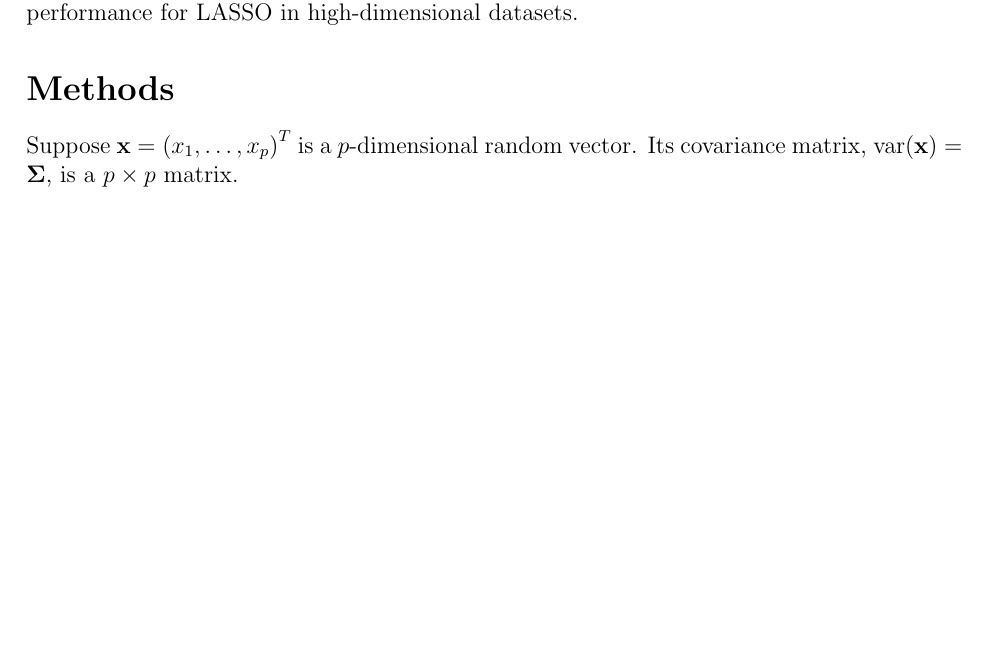
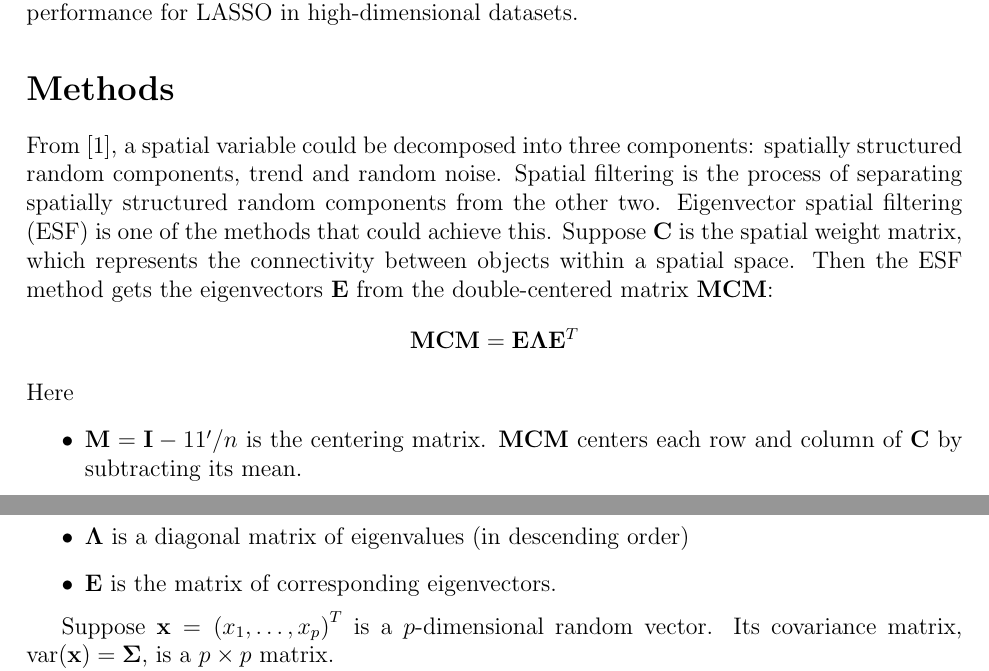
Before and after one commit to nichole-carlson/ESFGSP_Paper, a LaTeX document (reports/simulation_summary.tex): part of page 1 of 13 before the commit and two parts of pages 1 and 2 of 13 after it, the two joined at a grey line, cut so that both start at the same text, the shorter picture padded with empty space. Compiled offline with pdfLaTeX.

Commit message:
organizing contents I wrote.

```diff
--- a/reports/simulation_summary.tex
+++ b/reports/simulation_summary.tex
@@ -36,6 +36,17 @@ We investigate whether fitting LASSO in the frequency space improves feature sel
 
 
 \section*{Methods}
+
+From \cite{Griffith_Chun_2014}, a spatial variable could be decomposed into three components: spatially structured random components, trend and random noise. Spatial filtering is the process of separating spatially structured random components from the other two. Eigenvector spatial filtering (ESF) is one of the methods that could achieve this. Suppose \( \mathbf{C} \) is the spatial weight matrix, which represents the connectivity between objects within a spatial space. Then the ESF method gets the eigenvectors \( \mathbf{E} \) from the double-centered matrix \( \mathbf{MCM} \):
+\[
+  \mathbf{M C M}=\mathbf{E} \boldsymbol{\Lambda} \mathbf{E}^{T}
+\]
+Here
+\begin{itemize}
+  \item \( \mathbf{M}=\mathbf{I}-11^{\prime} / n \) is the centering matrix. \( \mathbf{MCM} \) centers each row and column of \( \mathbf{C} \) by subtracting its mean.
+  \item \( \boldsymbol{\Lambda} \) is a diagonal matrix of eigenvalues (in descending order)
+  \item \( \mathbf{E} \) is the matrix of corresponding eigenvectors.
+\end{itemize}
 
 Suppose \( \mathbf{x}=\left(x_1, \ldots, x_p\right)^T \) is a \( p \)-dimensional random vector. Its covariance matrix, \( \operatorname{var} (\mathbf{x}) = \boldsymbol{\Sigma} \), is a  \( p \times p \) matrix.
 
```
Also changed, not shown: reports/simulation_summary.pdf.
